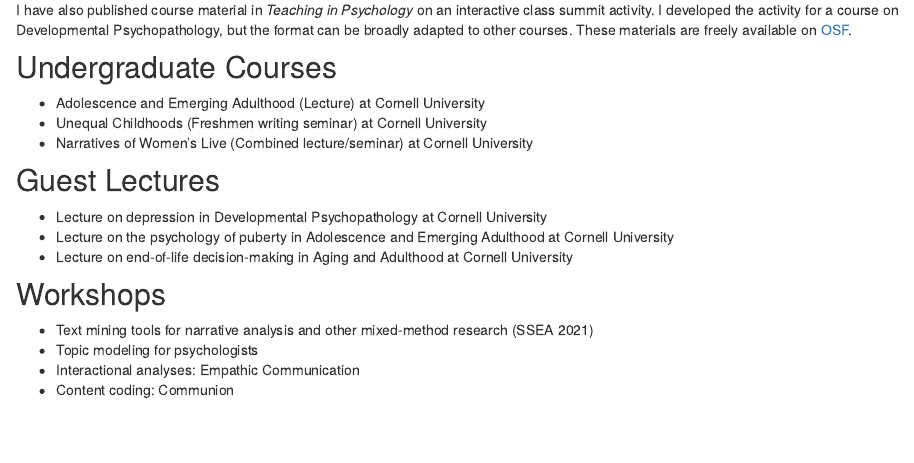
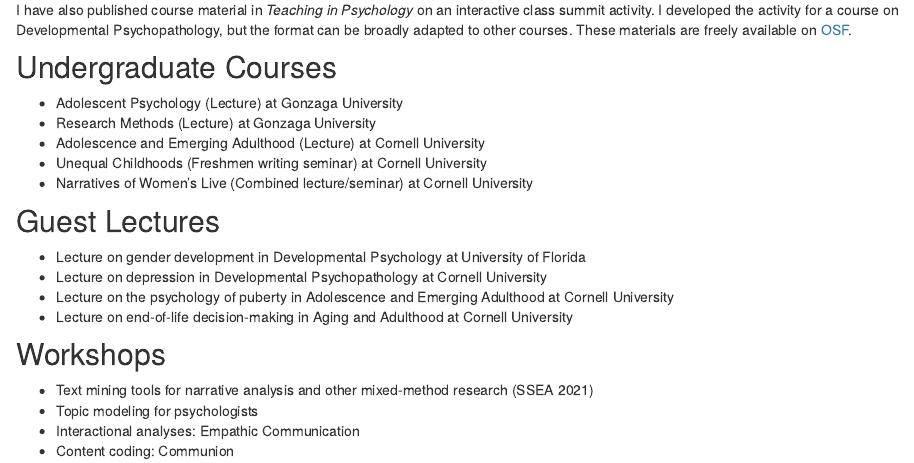
Before and after one commit to marykatekoch/marykatekoch.github.io, an R Markdown document (teaching.Rmd): the page in a window 1100 px wide, from 190 px down. Rendered offline with R 4.5, knitr and Pandoc, with nearby package versions; drawn as R Markdown's standard HTML page in place of the format the file asks for.

Commit message:
update classes

```diff
--- a/teaching.Rmd
+++ b/teaching.Rmd
@@ -15,18 +15,20 @@ I have also published course material in _Teaching in Psychology_ on an interact
 
 
 ## Undergraduate Courses
-
+- Adolescent Psychology (Lecture) at Gonzaga University
+- Research Methods (Lecture) at Gonzaga University
 - Adolescence and Emerging Adulthood (Lecture) at Cornell University
 - Unequal Childhoods (Freshmen writing seminar) at Cornell University
 - Narratives of Women's Live (Combined lecture/seminar) at Cornell University
 
+
 ## Guest Lectures
+- Lecture on gender development in Developmental Psychology at University of Florida
 - Lecture on depression in Developmental Psychopathology at Cornell University
 - Lecture on the psychology of puberty in Adolescence and Emerging Adulthood at Cornell University
 - Lecture on end-of-life decision-making in Aging and Adulthood at Cornell University
 
 ## Workshops
-
 - Text mining tools for narrative analysis and other mixed-method research (SSEA 2021)
 - Topic modeling for psychologists
 - Interactional analyses: Empathic Communication
```
Also changed, not shown: docs/search.json, koch_cv_web.pdf, 4 other files.
